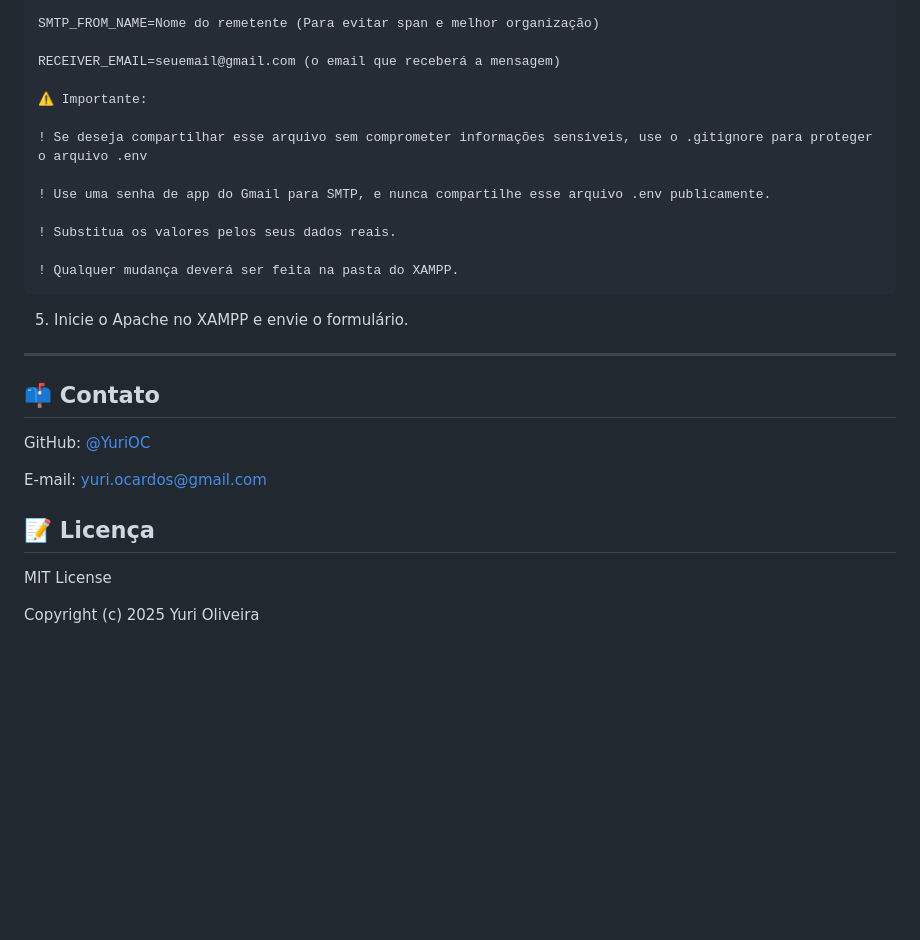
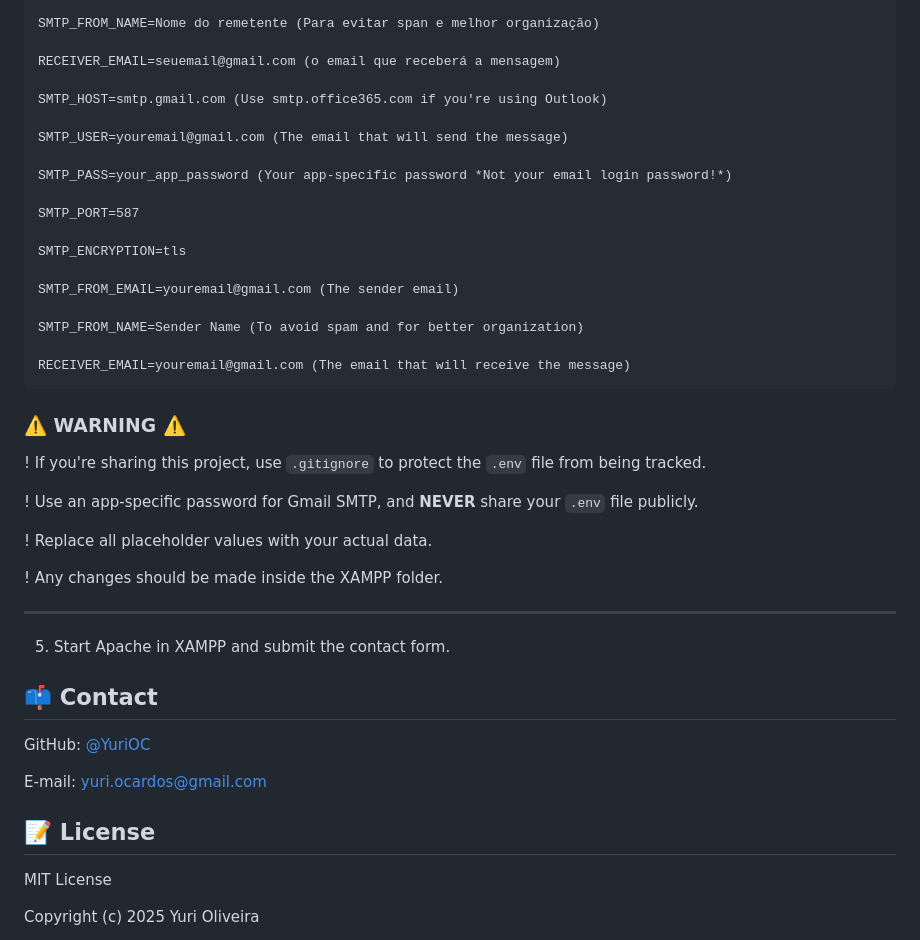
Before and after one commit to YuriOC/ecologica-main, a Markdown page: README.md, the part around the change printed below. GitHub-like rendering; blank space fills up the shorter version.

````diff
--- a/README.md
+++ b/README.md
@@ -67,28 +66,44 @@ SMTP_FROM_NAME=Nome do remetente (Para evitar span e melhor organização)
 
 RECEIVER_EMAIL=seuemail@gmail.com (o email que receberá a mensagem)
 
-⚠️ Importante:
+SMTP_HOST=smtp.gmail.com (Use smtp.office365.com if you're using Outlook)
 
-! Se deseja compartilhar esse arquivo sem comprometer informações sensíveis, use o .gitignore para proteger o arquivo .env
+SMTP_USER=youremail@gmail.com (The email that will send the message)
 
-! Use uma senha de app do Gmail para SMTP, e nunca compartilhe esse arquivo .env publicamente.
+SMTP_PASS=your_app_password (Your app-specific password *Not your email login password!*)
 
-! Substitua os valores pelos seus dados reais.
+SMTP_PORT=587
 
-! Qualquer mudança deverá ser feita na pasta do XAMPP.
+SMTP_ENCRYPTION=tls
+
+SMTP_FROM_EMAIL=youremail@gmail.com (The sender email)
+
+SMTP_FROM_NAME=Sender Name (To avoid spam and for better organization)
+
+RECEIVER_EMAIL=youremail@gmail.com (The email that will receive the message)
 ```
-5. Inicie o Apache no XAMPP e envie o formulário.
+### ⚠️ **WARNING** ⚠️
+
+! If you're sharing this project, use `.gitignore` to protect the `.env` file from being tracked.
+
+! Use an app-specific password for Gmail SMTP, and **NEVER** share your `.env` file publicly.
+
+! Replace all placeholder values with your actual data.
+
+! Any changes should be made inside the XAMPP folder.
 
 ---
 
-## 📫 Contato
+5. Start Apache in XAMPP and submit the contact form.
+
+## 📫 Contact
 
 GitHub: [@YuriOC
 ](https://github.com/YuriOC)
 
 E-mail: yuri.ocardos@gmail.com
 
-## 📝 Licença
+## 📝 License
 
 MIT License
 
````
Also changed, not shown: other parts of README.md (+18 -19 lines).
